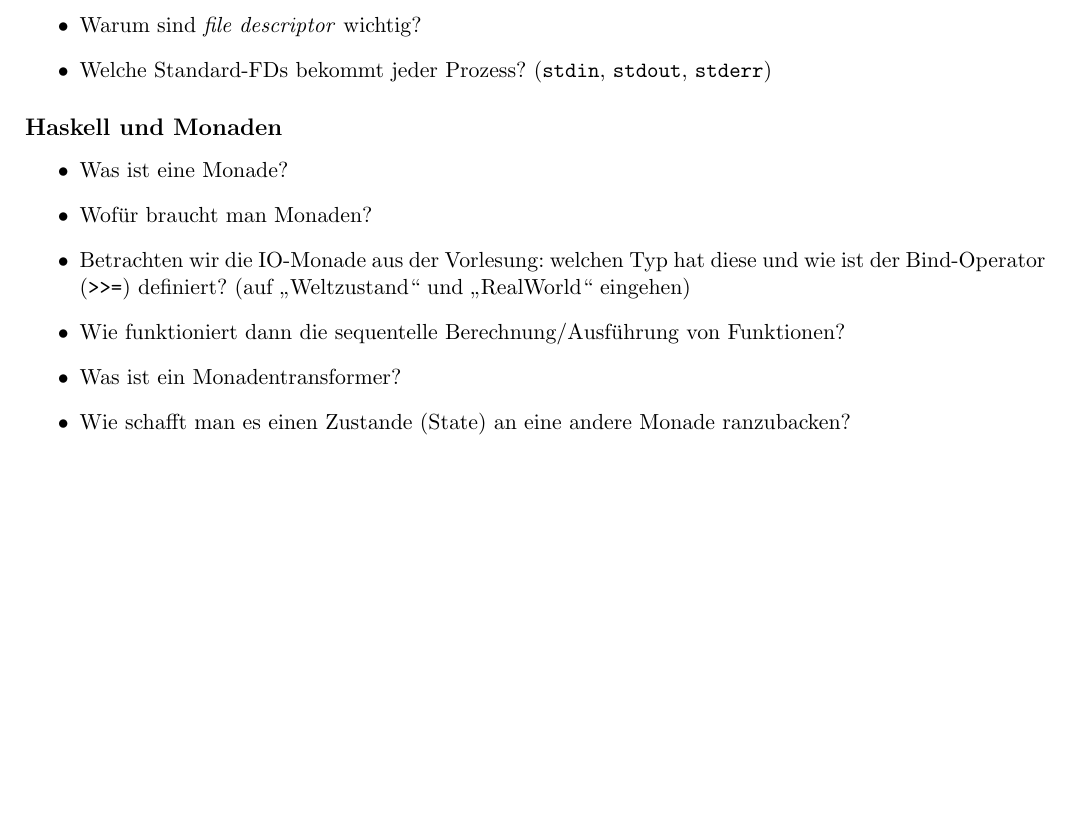
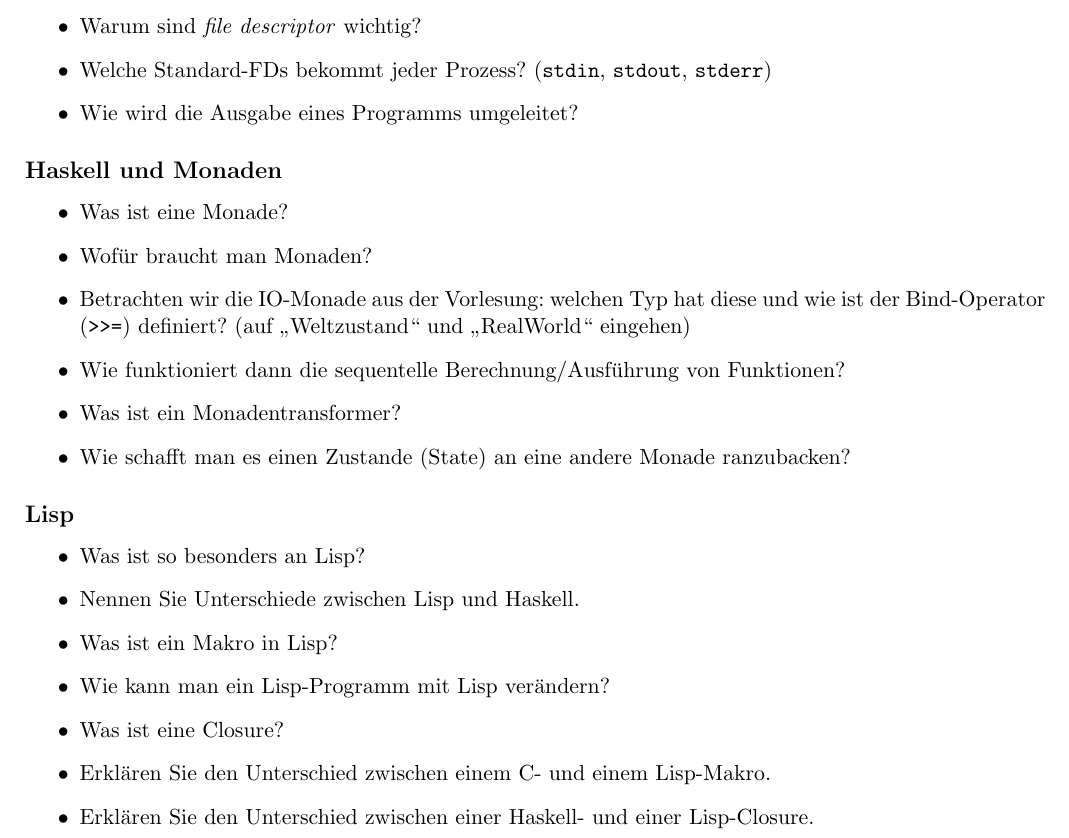
Before and after one commit to hutchison/Fragenkatalog-Paradigmen-der-Programmierung, a LaTeX document (fragenkatalog.tex): part of the page, cut so that both start at the same text, the shorter picture padded with empty space. Compiled offline with pdfLaTeX.

Commit message:
Dritter Haufen.

```diff
--- a/fragenkatalog.tex
+++ b/fragenkatalog.tex
@@ -78,6 +78,7 @@
   \item Warum sind \textit{file descriptor} wichtig?
   \item Welche Standard-FDs bekommt jeder Prozess? (\texttt{stdin},
     \texttt{stdout}, \texttt{stderr})
+  \item Wie wird die Ausgabe eines Programms umgeleitet?
 \end{itemize}
 
 \subsection*{Haskell und Monaden}
@@ -96,4 +97,18 @@
     ranzubacken?
 \end{itemize}
 
+\subsection*{Lisp}
+\label{sub:Lisp}
+
+\begin{itemize}
+  \item Was ist so besonders an Lisp?
+  \item Nennen Sie Unterschiede zwischen Lisp und Haskell.
+  \item Was ist ein Makro in Lisp?
+  \item Wie kann man ein Lisp-Programm mit Lisp verändern?
+  \item Was ist eine Closure?
+  \item Erklären Sie den Unterschied zwischen einem C- und einem Lisp-Makro.
+  \item Erklären Sie den Unterschied zwischen einer Haskell- und einer
+    Lisp-Closure.
+\end{itemize}
+
 \end{document}
```
